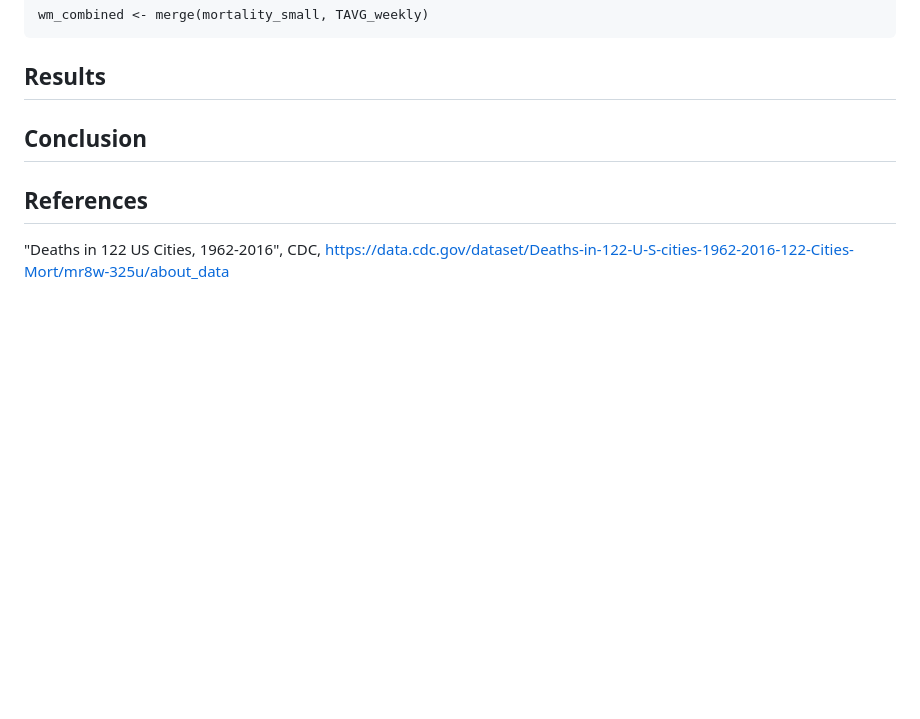
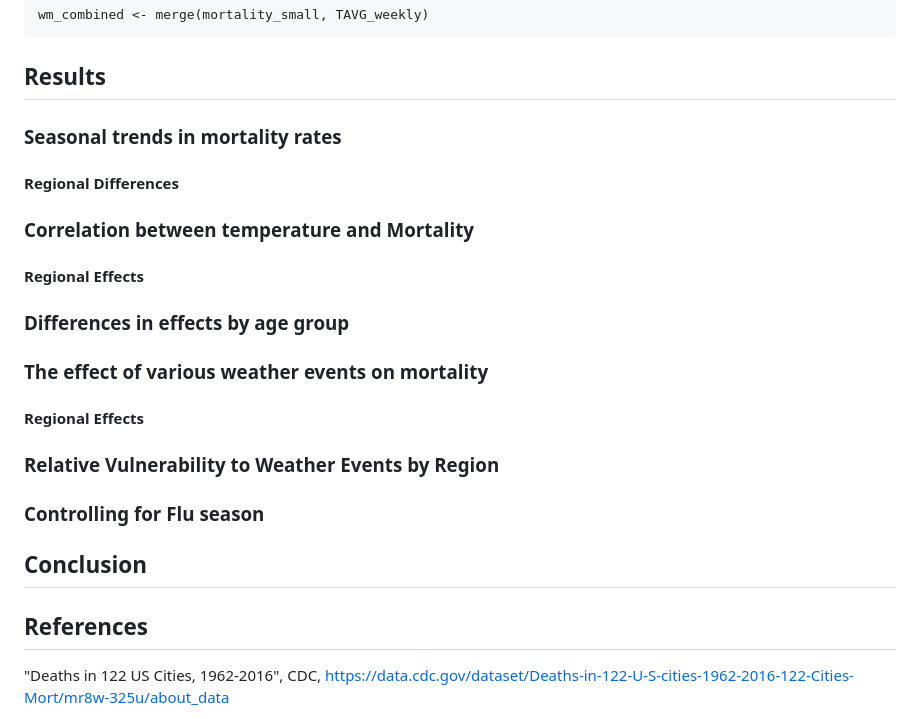
Before and after one commit to NickDeReus-ISU/DS-202-Final-Project, a Markdown page: README.md, the part around the change. GitHub-like rendering; blank space fills up the shorter version.

Commit message:
Update README.md
Further updates to structure

```diff
--- a/README.md
+++ b/README.md
@@ -222,6 +222,20 @@ wm_combined <- merge(mortality_small, TAVG_weekly)
 
 
 ## Results
+### Seasonal trends in mortality rates
+#### Regional Differences
+
+### Correlation between temperature and Mortality
+#### Regional Effects
+
+### Differences in effects by age group
+
+### The effect of various weather events on mortality
+#### Regional Effects
+
+### Relative Vulnerability to Weather Events by Region
+
+### Controlling for Flu season
 
 ## Conclusion
 
```
